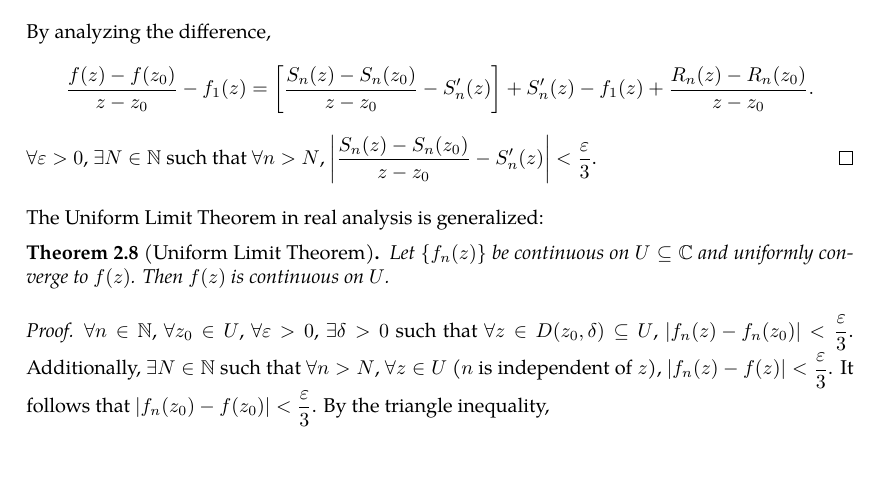
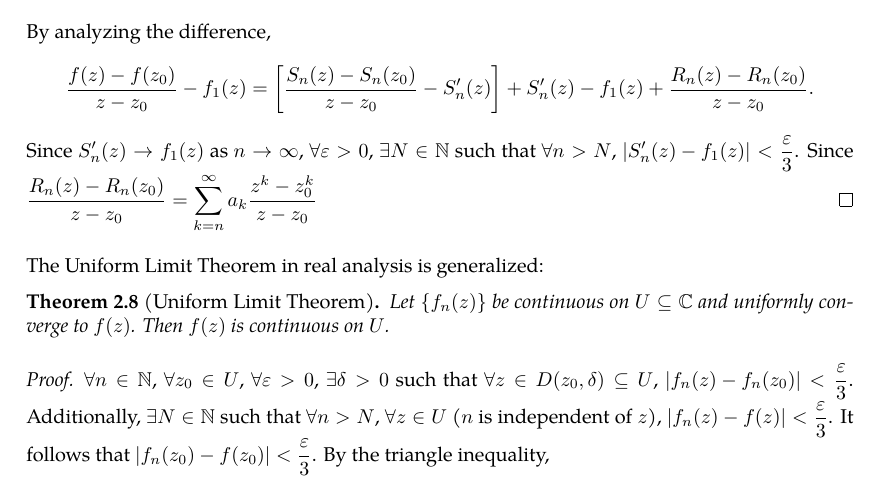
Before and after one commit to slipperking/complex-analysis-latex, a LaTeX document (main.tex): part of page 22 of 57, cut so that both start at the same text, the shorter picture padded with empty space. Compiled offline with pdfLaTeX.

Commit message:
overleaf_to_git (Thu Jun 12 13:28:13 2025 -0700): update main.tex from r10801 to r10807

```diff
--- a/main.tex
+++ b/main.tex
@@ -557,7 +557,7 @@ Of course, a convergence radius of \(0\) implies that the series is divergent ev
 
     By analyzing the difference,
     \[\frac{f(z)-f\qty(z_0)}{z-z_0}-f_1\paren{z}=\qty[\frac{S_n(z)-S_n\qty(z_0)}{z-z_0}-S'_n(z)]+S'_n(z)-f_1(z)+\frac{R_n(z)-R_n\qty(z_0)}{z-z_0}.\]
-    \(\forall\varepsilon>0\), \(\exists N\in\mathbb{N}\) such that \(\forall n>N\), \(\abs{\frac{S_n(z)-S_n\qty(z_0)}{z-z_0}-S'_n(z)}<\frac{\varepsilon}{3}\).
+    Since \(S'_n(z)\to f_1(z)\) as \(n\to\infty\), \(\forall\varepsilon>0\), \(\exists N\in\mathbb{N}\) such that \(\forall n>N\), \(\abs{S'_n(z)-f_1(z)}<\frac{\varepsilon}{3}\). Since \(\frac{R_n(z)-R_n\qty(z_0)}{z-z_0}=\sum_{k=n}^\infty a_k\frac{z^k-z_0^k}{z-z_0}\)
 \end{proof}
 The Uniform Limit Theorem in real analysis is generalized:
 \begin{theorem}[Uniform Limit Theorem]
```
